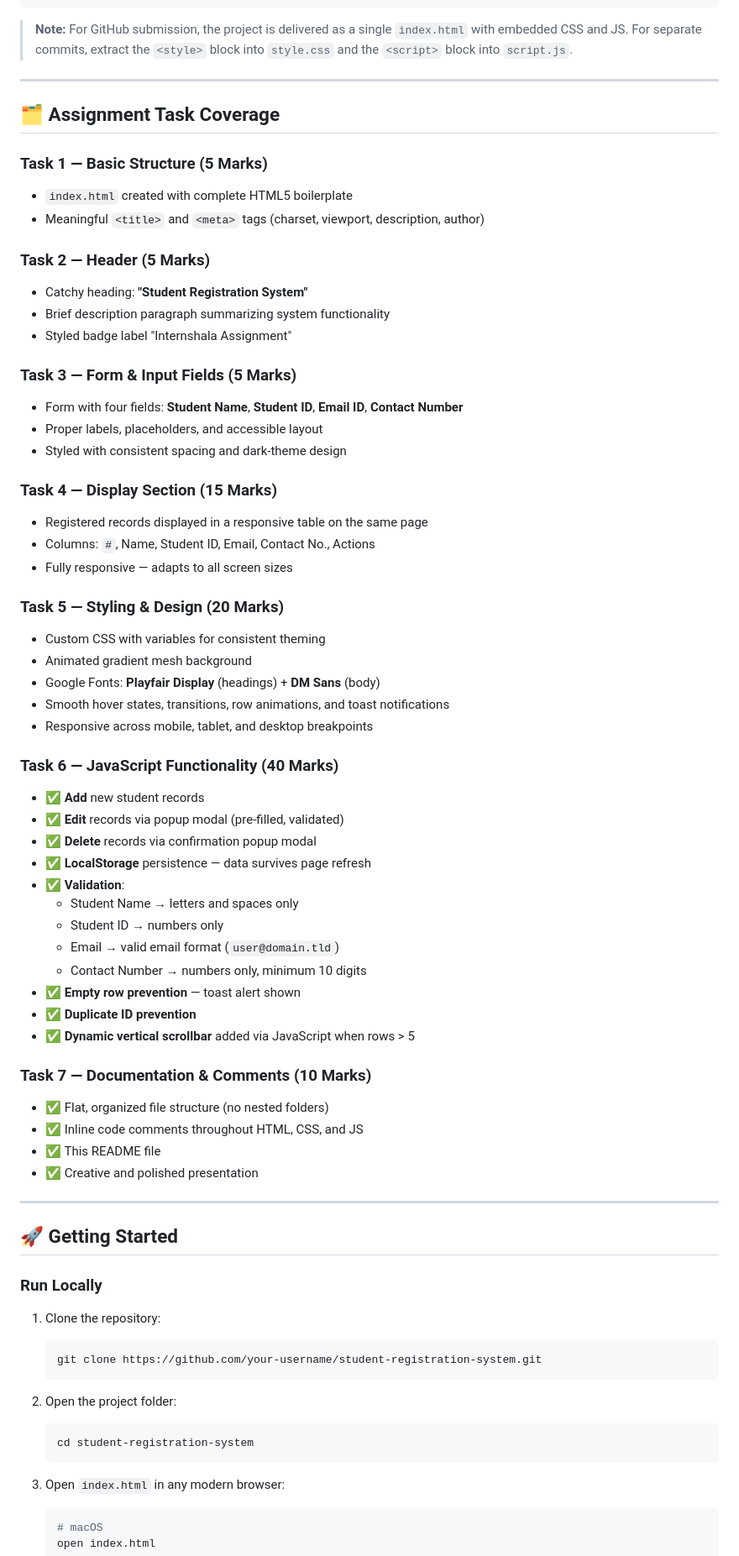
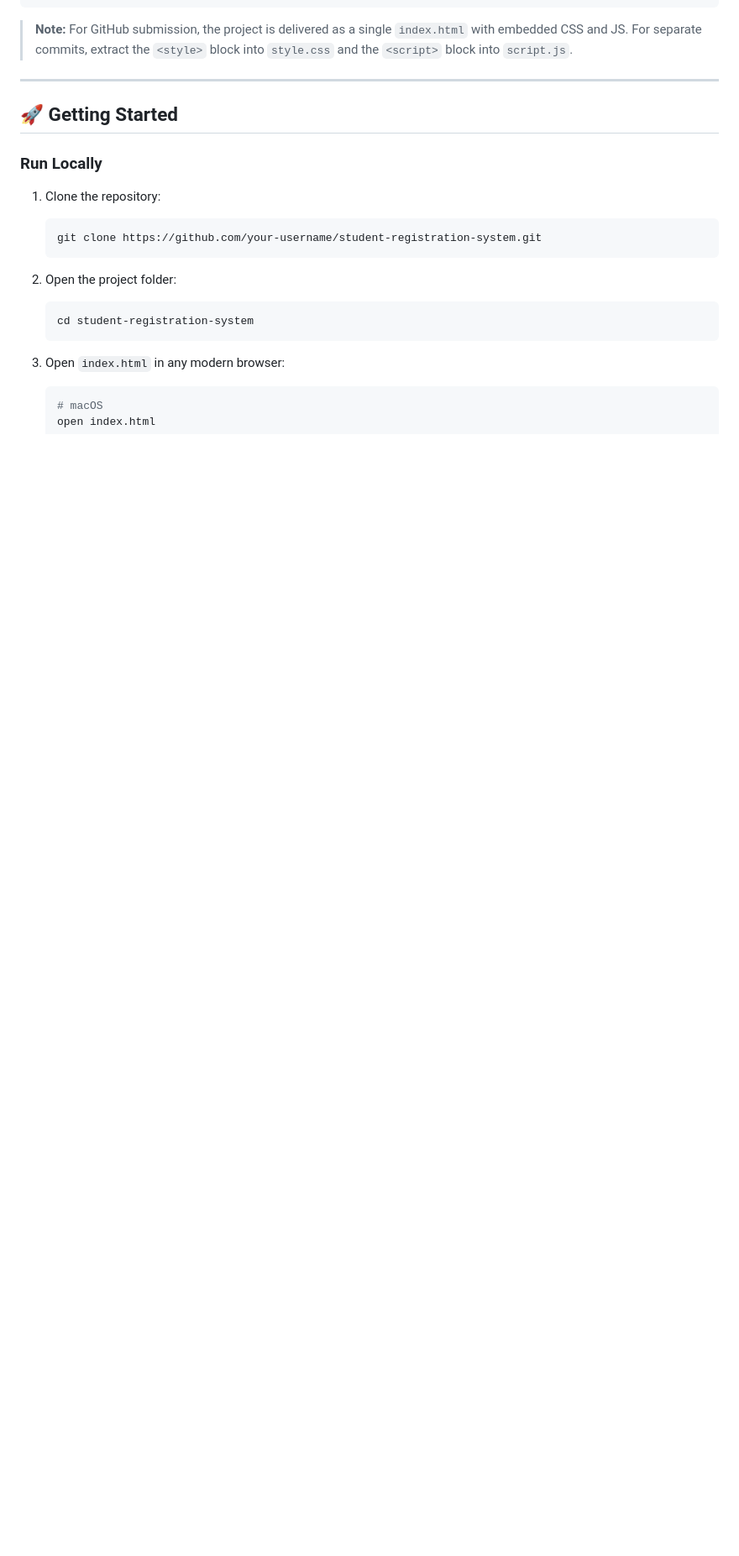
Before and after one commit to Shivam20202/Student-Registration-System, a Markdown page: README.md, the part around the change. Shown at 84% size. GitHub-like rendering; blank space fills up the shorter version.

Commit message:
Added extra to README
Removed assignment task coverage section from README.

```diff
--- a/README.md
+++ b/README.md
@@ -35,55 +35,6 @@ student-registration-system/
 
 ---
 
-## 🗂️ Assignment Task Coverage
-
-### Task 1 — Basic Structure (5 Marks)
-- `index.html` created with complete HTML5 boilerplate
-- Meaningful `<title>` and `<meta>` tags (charset, viewport, description, author)
-
-### Task 2 — Header (5 Marks)
-- Catchy heading: **"Student Registration System"**
-- Brief description paragraph summarizing system functionality
-- Styled badge label "Internshala Assignment"
-
-### Task 3 — Form & Input Fields (5 Marks)
-- Form with four fields: **Student Name**, **Student ID**, **Email ID**, **Contact Number**
-- Proper labels, placeholders, and accessible layout
-- Styled with consistent spacing and dark-theme design
-
-### Task 4 — Display Section (15 Marks)
-- Registered records displayed in a responsive table on the same page
-- Columns: `#`, Name, Student ID, Email, Contact No., Actions
-- Fully responsive — adapts to all screen sizes
-
-### Task 5 — Styling & Design (20 Marks)
-- Custom CSS with variables for consistent theming
-- Animated gradient mesh background
-- Google Fonts: **Playfair Display** (headings) + **DM Sans** (body)
-- Smooth hover states, transitions, row animations, and toast notifications
-- Responsive across mobile, tablet, and desktop breakpoints
-
-### Task 6 — JavaScript Functionality (40 Marks)
-- ✅ **Add** new student records
-- ✅ **Edit** records via popup modal (pre-filled, validated)
-- ✅ **Delete** records via confirmation popup modal
-- ✅ **LocalStorage** persistence — data survives page refresh
-- ✅ **Validation**:
-  - Student Name → letters and spaces only
-  - Student ID → numbers only
-  - Email → valid email format (`user@domain.tld`)
-  - Contact Number → numbers only, minimum 10 digits
-- ✅ **Empty row prevention** — toast alert shown
-- ✅ **Duplicate ID prevention**
-- ✅ **Dynamic vertical scrollbar** added via JavaScript when rows > 5
-
-### Task 7 — Documentation & Comments (10 Marks)
-- ✅ Flat, organized file structure (no nested folders)
-- ✅ Inline code comments throughout HTML, CSS, and JS
-- ✅ This README file
-- ✅ Creative and polished presentation
-
----
 
 ## 🚀 Getting Started
 
```
